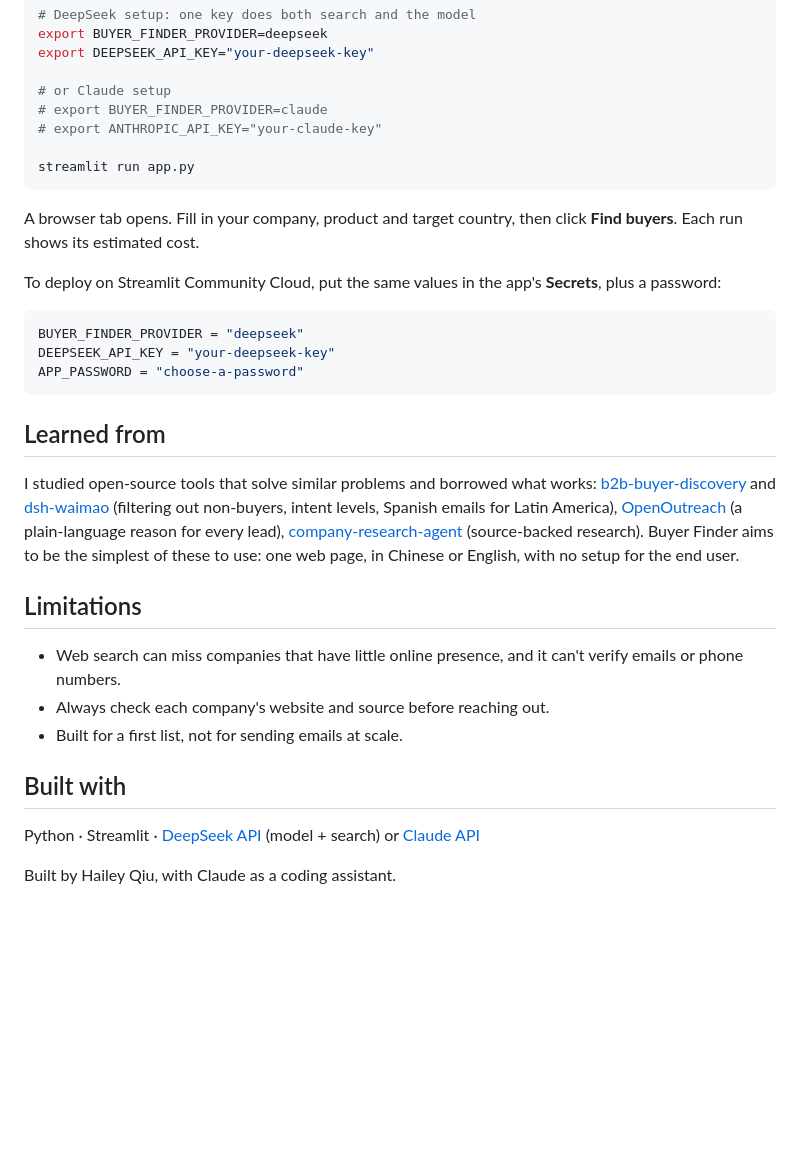
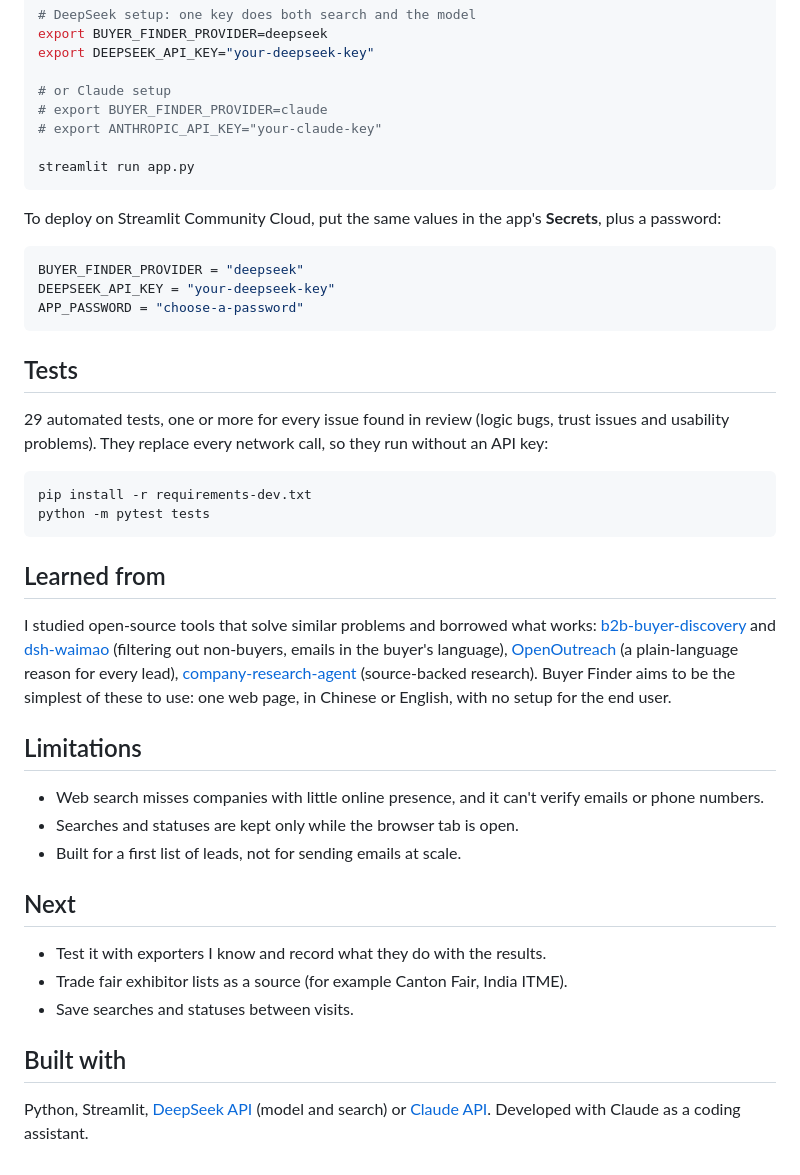
Before and after one commit to hailey-studio/buyer-finder, a Markdown page: README.md, the part around one of its changes. GitHub-like rendering; blank space fills up the shorter version.

````diff
--- a/README.md
+++ b/README.md
@@ -60,8 +66,6 @@ export DEEPSEEK_API_KEY="your-deepseek-key"
 streamlit run app.py
 ```
 
-A browser tab opens. Fill in your company, product and target country, then click **Find buyers**. Each run shows its estimated cost.
-
 To deploy on Streamlit Community Cloud, put the same values in the app's **Secrets**, plus a password:
 
 ```toml
@@ -70,22 +74,35 @@ DEEPSEEK_API_KEY = "your-deepseek-key"
 APP_PASSWORD = "choose-a-password"
 ```
 
+## Tests
+
+29 automated tests, one or more for every issue found in review (logic bugs, trust issues and usability problems). They replace every network call, so they run without an API key:
+
+```bash
+pip install -r requirements-dev.txt
+python -m pytest tests
+```
+
 ## Learned from
 
 I studied open-source tools that solve similar problems and borrowed what works:
-[b2b-buyer-discovery](https://github.com/Tommy-old/b2b-buyer-discovery) and [dsh-waimao](https://github.com/shine-233/dsh-waimao) (filtering out non-buyers, intent levels, Spanish emails for Latin America),
+[b2b-buyer-discovery](https://github.com/Tommy-old/b2b-buyer-discovery) and [dsh-waimao](https://github.com/shine-233/dsh-waimao) (filtering out non-buyers, emails in the buyer's language),
 [OpenOutreach](https://github.com/eracle/OpenOutreach) (a plain-language reason for every lead),
 [company-research-agent](https://github.com/guy-hartstein/company-research-agent) (source-backed research).
 Buyer Finder aims to be the simplest of these to use: one web page, in Chinese or English, with no setup for the end user.
 
 ## Limitations
 
-- Web search can miss companies that have little online presence, and it can't verify emails or phone numbers.
-- Always check each company's website and source before reaching out.
-- Built for a first list, not for sending emails at scale.
+- Web search misses companies with little online presence, and it can't verify emails or phone numbers.
+- Searches and statuses are kept only while the browser tab is open.
+- Built for a first list of leads, not for sending emails at scale.
+
+## Next
+
+- Test it with exporters I know and record what they do with the results.
+- Trade fair exhibitor lists as a source (for example Canton Fair, India ITME).
+- Save searches and statuses between visits.
 
 ## Built with
 
-Python · Streamlit · [DeepSeek API](https://api-docs.deepseek.com) (model + search) or [Claude API](https://docs.claude.com)
-
-Built by Hailey Qiu, with Claude as a coding assistant.
+Python, Streamlit, [DeepSeek API](https://api-docs.deepseek.com) (model and search) or [Claude API](https://docs.claude.com). Developed with Claude as a coding assistant.
````
Also changed, not shown: other parts of README.md (+21 -15 lines), screenshot.png.
